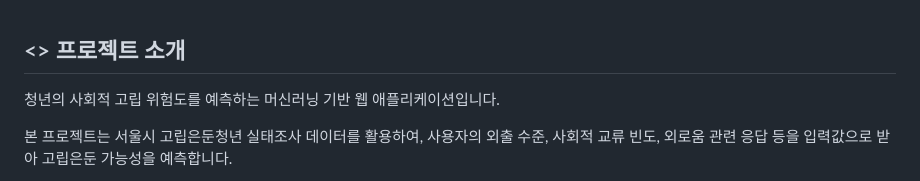
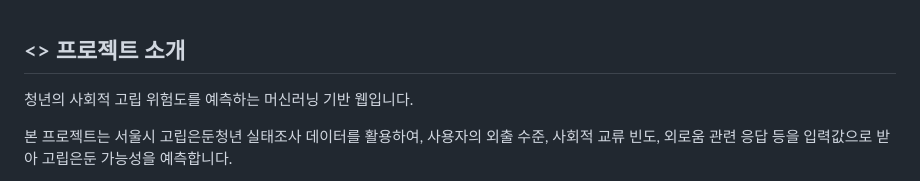
Before and after one commit to 2byeongjoo/Youth_Social_Isolation_Risk_Predictor, a Markdown page: README.md, the part around the change. Drawn GitHub-style.

Commit message:
readmemodified

```diff
--- a/README.md
+++ b/README.md
@@ -1,5 +1,5 @@
 ## <> 프로젝트 소개
-청년의 사회적 고립 위험도를 예측하는 머신러닝 기반 웹 애플리케이션입니다.
+청년의 사회적 고립 위험도를 예측하는 머신러닝 기반 웹입니다.
 
 본 프로젝트는 서울시 고립은둔청년 실태조사 데이터를 활용하여, 사용자의 외출 수준, 사회적 교류 빈도, 외로움 관련 응답 등을 입력값으로 받아 고립은둔 가능성을 예측합니다.
 
```
